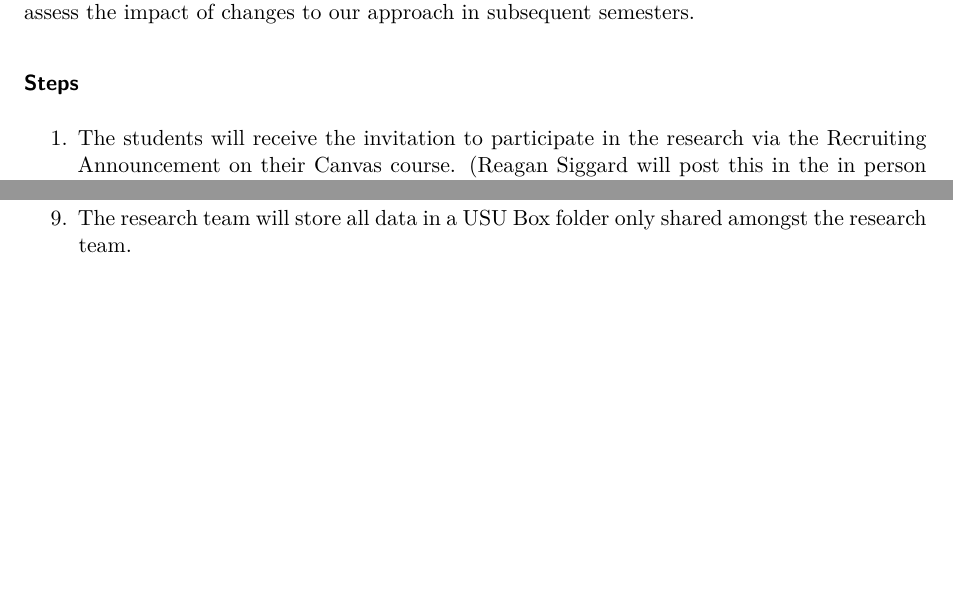
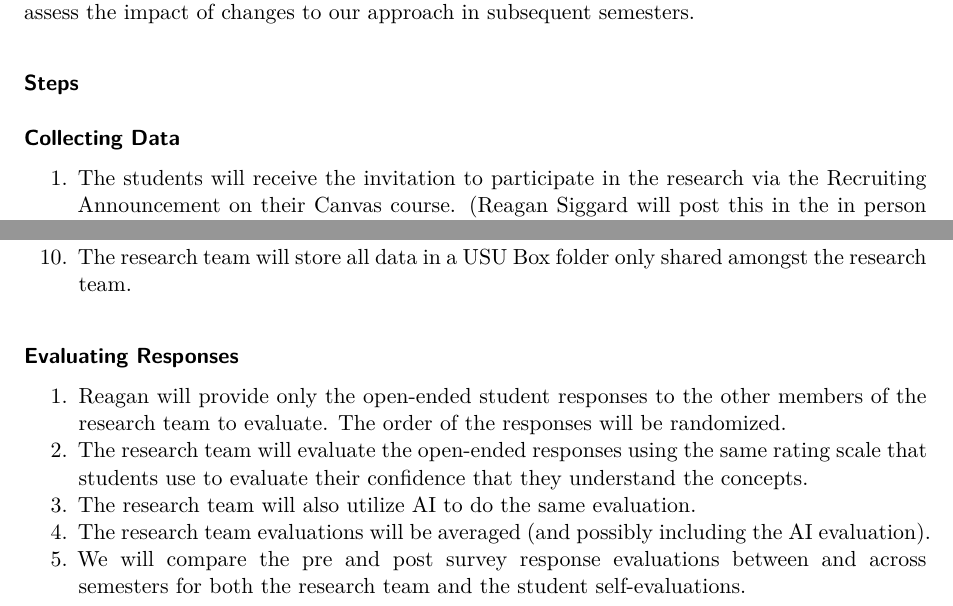
Before and after one commit to marcdotson/begin-with-bayes, a Quarto document (writing/begin-with-bayes.qmd): two parts of page 3 of 4, joined at a grey line, cut so that both start at the same text, the shorter picture padded with empty space. Rendered offline with R 4.5, knitr and Pandoc in place of Quarto, then LaTeX, with nearby package versions; drawn as R Markdown's standard PDF in place of the format the file asks for; some code elsewhere in the file could not run offline.

Commit message:
Next steps proposed

```diff
--- a/writing/begin-with-bayes.qmd
+++ b/writing/begin-with-bayes.qmd
@@ -76,15 +76,26 @@ In this study, we seek to measure the impact of employing an approach to machine
 
 ### Steps
 
+#### Collecting Data
+
 1. The students will receive the invitation to participate in the research via the Recruiting Announcement on their Canvas course. (Reagan Siggard will post this in the in person and online course.)
 2. The students will or will not complete the informed consent that is housed on Reagan Siggard's Qualtrics Survey account.
 3. Students who do or do not participate in the study will complete the pre-class survey.
 4. Students who do or do not participate in the study will complete the post-class survey.
-5. The Qualtrics survey will be housed within Reagan's Qualtrics account so the PI is unable to view who consented to the survey. 6. Reagan will compile the list of students who participated and those who chose the alternative extra credit assignment. Reagan will share this list with the course instructors at the end of the semester. It will not be distinguishable as to which students participated in the research and who chose the alternative option. The instructors will then add the extra credit.
+5. The Qualtrics survey will be housed within Reagan's Qualtrics account so the PI is unable to view who consented to the survey.
+6. Reagan will compile the list of students who participated and those who chose the alternative extra credit assignment. Reagan will share this list with the course instructors at the end of the semester. It will not be distinguishable as to which students participated in the research and who chose the alternative option. The instructors will then add the extra credit.
 7. After the class has concluded, all data from the pre and post survey will be downloaded (identifiable), and those students who opted out of the study responses will be removed.
 8. After the class has concluded, only student outcome data (grades, assignments, etc.) of those who participated in the study will be downloaded (identifiable) and uploaded to a USU Box Folder.
 9. We will replace names with a pseudonym and a-numbers will be removed from the survey data.
 10. The research team will store all data in a USU Box folder only shared amongst the research team.
+
+#### Evaluating Responses
+
+1. Reagan will provide only the open-ended student responses to the other members of the research team to evaluate. The order of the responses will be randomized.
+2. The research team will evaluate the open-ended responses using the same rating scale that students use to evaluate their confidence that they understand the concepts.
+3. The research team will also utilize AI to do the same evaluation.
+4. The research team evaluations will be averaged (and possibly including the AI evaluation).
+5. We will compare the pre and post survey response evaluations between and across semesters for both the research team and the student self-evaluations.
 
 ### Questions
 
```
Also changed, not shown: writing/begin-with-bayes.tex.
